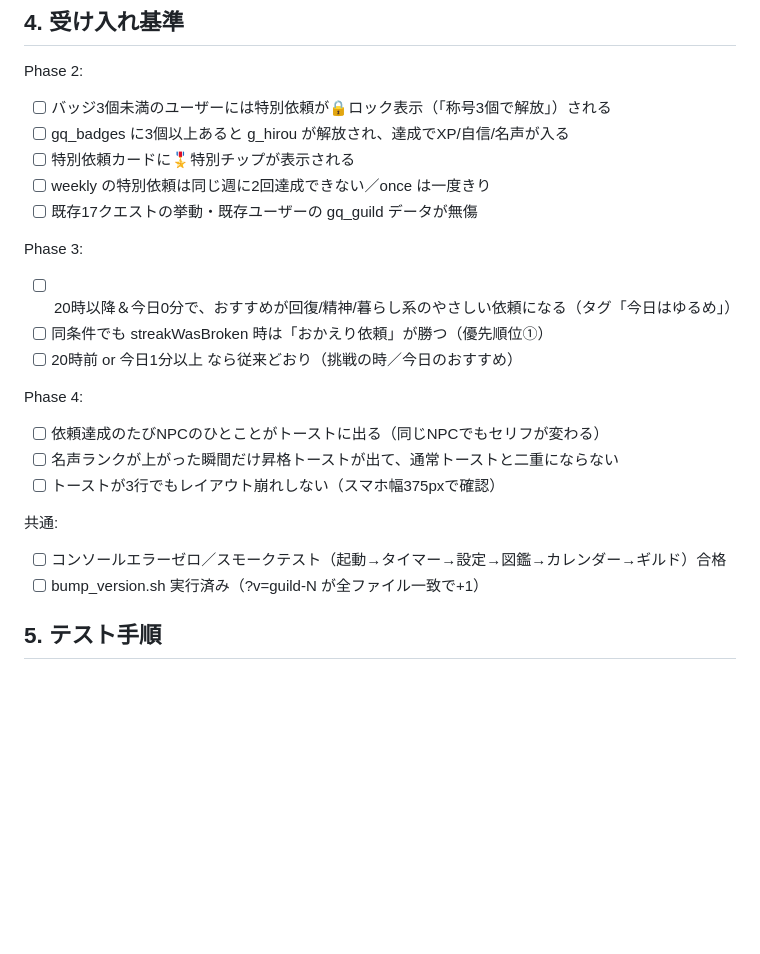
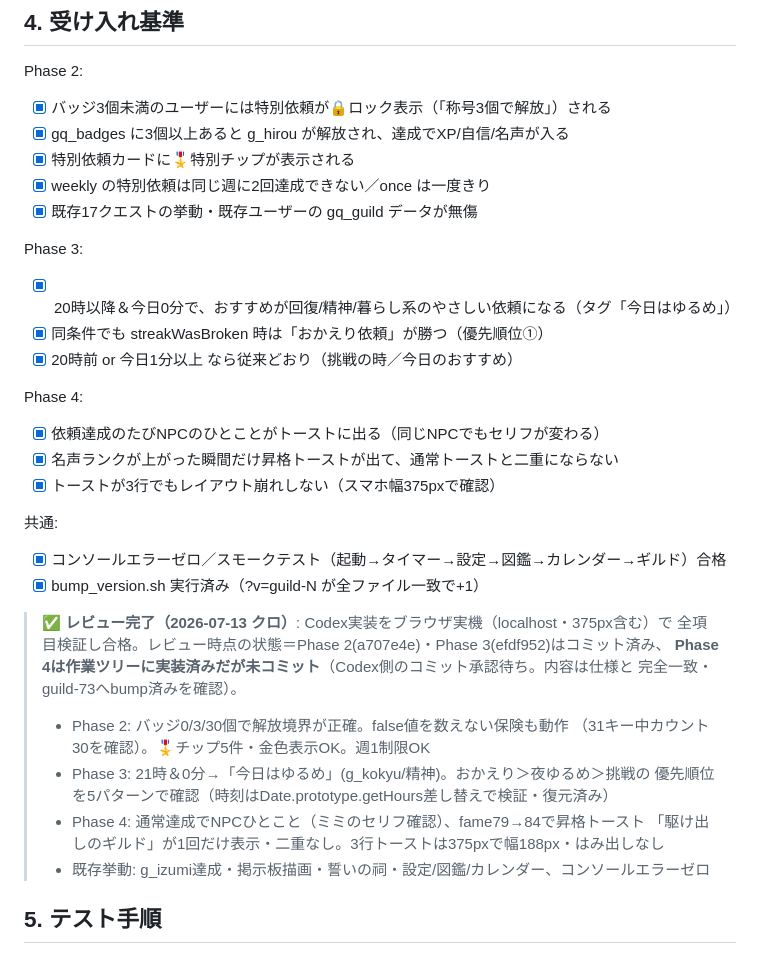
Before and after one commit to yoz400/growth-quest, a Markdown page: docs/spec_guild_phase2-4.md, the part around the change. Rendered like a GitHub page; blank space fills up the shorter version.

Commit message:
docs: ギルドPhase2〜4のレビュー記録を追記（全項目合格・Phase4はCodexのコミット待ち）
Co-Authored-By: Claude Fable 5 <noreply@anthropic.com>

```diff
--- a/docs/spec_guild_phase2-4.md
+++ b/docs/spec_guild_phase2-4.md
@@ -177,25 +177,37 @@ if (newRank !== prevRank) {
 ## 4. 受け入れ基準
 
 Phase 2:
-- [ ] バッジ3個未満のユーザーには特別依頼が🔒ロック表示（「称号3個で解放」）される
-- [ ] gq_badges に3個以上あると g_hirou が解放され、達成でXP/自信/名声が入る
-- [ ] 特別依頼カードに🎖特別チップが表示される
-- [ ] weekly の特別依頼は同じ週に2回達成できない／once は一度きり
-- [ ] 既存17クエストの挙動・既存ユーザーの gq_guild データが無傷
+- [x] バッジ3個未満のユーザーには特別依頼が🔒ロック表示（「称号3個で解放」）される
+- [x] gq_badges に3個以上あると g_hirou が解放され、達成でXP/自信/名声が入る
+- [x] 特別依頼カードに🎖特別チップが表示される
+- [x] weekly の特別依頼は同じ週に2回達成できない／once は一度きり
+- [x] 既存17クエストの挙動・既存ユーザーの gq_guild データが無傷
 
 Phase 3:
-- [ ] 20時以降＆今日0分で、おすすめが回復/精神/暮らし系のやさしい依頼になる（タグ「今日はゆるめ」）
-- [ ] 同条件でも streakWasBroken 時は「おかえり依頼」が勝つ（優先順位①）
-- [ ] 20時前 or 今日1分以上 なら従来どおり（挑戦の時／今日のおすすめ）
+- [x] 20時以降＆今日0分で、おすすめが回復/精神/暮らし系のやさしい依頼になる（タグ「今日はゆるめ」）
+- [x] 同条件でも streakWasBroken 時は「おかえり依頼」が勝つ（優先順位①）
+- [x] 20時前 or 今日1分以上 なら従来どおり（挑戦の時／今日のおすすめ）
 
 Phase 4:
-- [ ] 依頼達成のたびNPCのひとことがトーストに出る（同じNPCでもセリフが変わる）
-- [ ] 名声ランクが上がった瞬間だけ昇格トーストが出て、通常トーストと二重にならない
-- [ ] トーストが3行でもレイアウト崩れしない（スマホ幅375pxで確認）
+- [x] 依頼達成のたびNPCのひとことがトーストに出る（同じNPCでもセリフが変わる）
+- [x] 名声ランクが上がった瞬間だけ昇格トーストが出て、通常トーストと二重にならない
+- [x] トーストが3行でもレイアウト崩れしない（スマホ幅375pxで確認）
 
 共通:
-- [ ] コンソールエラーゼロ／スモークテスト（起動→タイマー→設定→図鑑→カレンダー→ギルド）合格
-- [ ] bump_version.sh 実行済み（?v=guild-N が全ファイル一致で+1）
+- [x] コンソールエラーゼロ／スモークテスト（起動→タイマー→設定→図鑑→カレンダー→ギルド）合格
+- [x] bump_version.sh 実行済み（?v=guild-N が全ファイル一致で+1）
+
+> ✅ **レビュー完了（2026-07-13 クロ）**: Codex実装をブラウザ実機（localhost・375px含む）で
+> 全項目検証し合格。レビュー時点の状態＝Phase 2(a707e4e)・Phase 3(efdf952)はコミット済み、
+> **Phase 4は作業ツリーに実装済みだが未コミット**（Codex側のコミット承認待ち。内容は仕様と
+> 完全一致・guild-73へbump済みを確認）。
+> - Phase 2: バッジ0/3/30個で解放境界が正確。false値を数えない保険も動作
+>   （31キー中カウント30を確認）。🎖チップ5件・金色表示OK。週1制限OK
+> - Phase 3: 21時＆0分→「今日はゆるめ」(g_kokyu/精神)。おかえり＞夜ゆるめ＞挑戦の
+>   優先順位を5パターンで確認（時刻はDate.prototype.getHours差し替えで検証・復元済み）
+> - Phase 4: 通常達成でNPCひとこと（ミミのセリフ確認）、fame79→84で昇格トースト
+>   「駆け出しのギルド」が1回だけ表示・二重なし。3行トーストは375pxで幅188px・はみ出しなし
+> - 既存挙動: g_izumi達成・掲示板描画・誓いの祠・設定/図鑑/カレンダー、コンソールエラーゼロ
 
 ## 5. テスト手順
 
```
